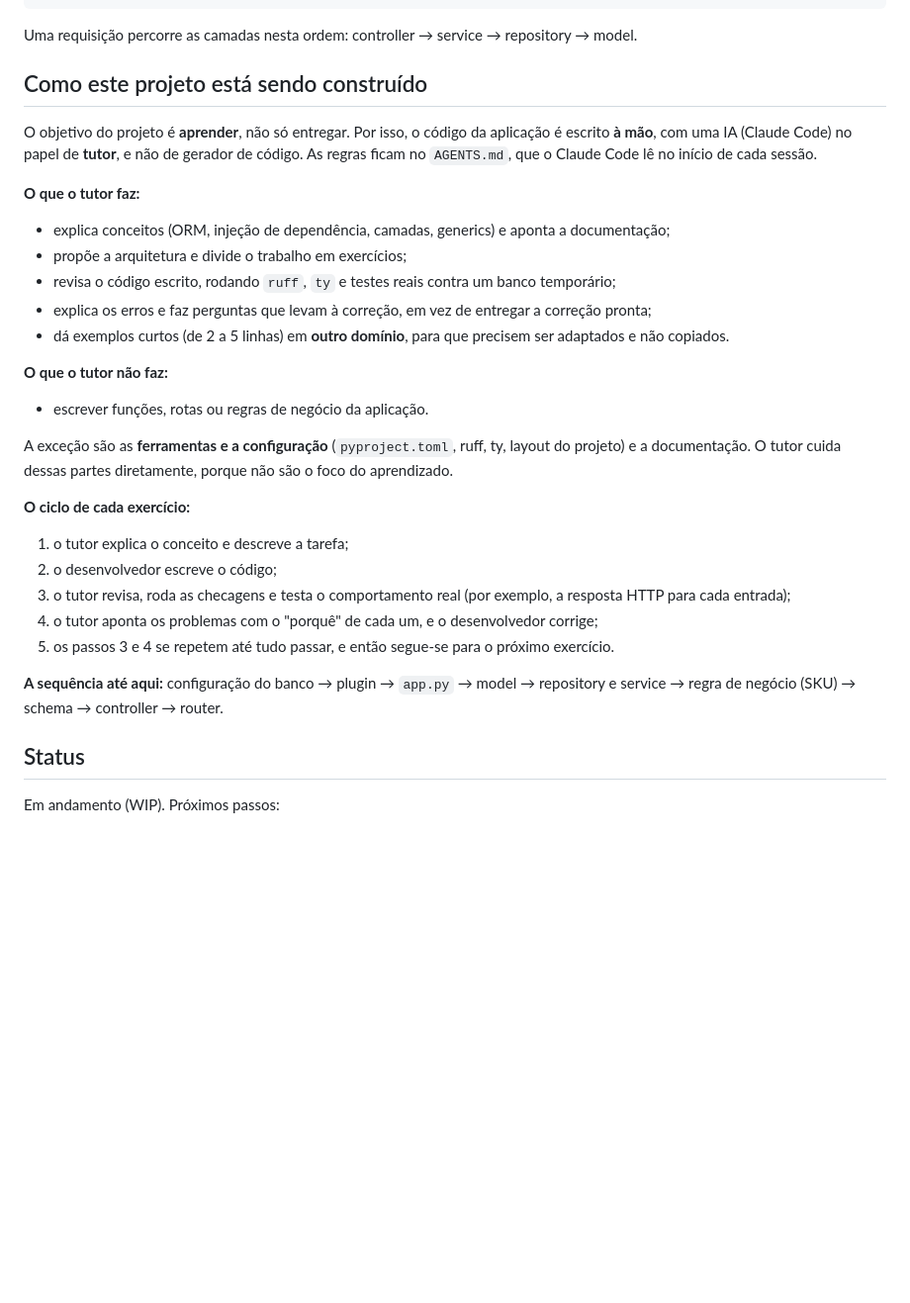
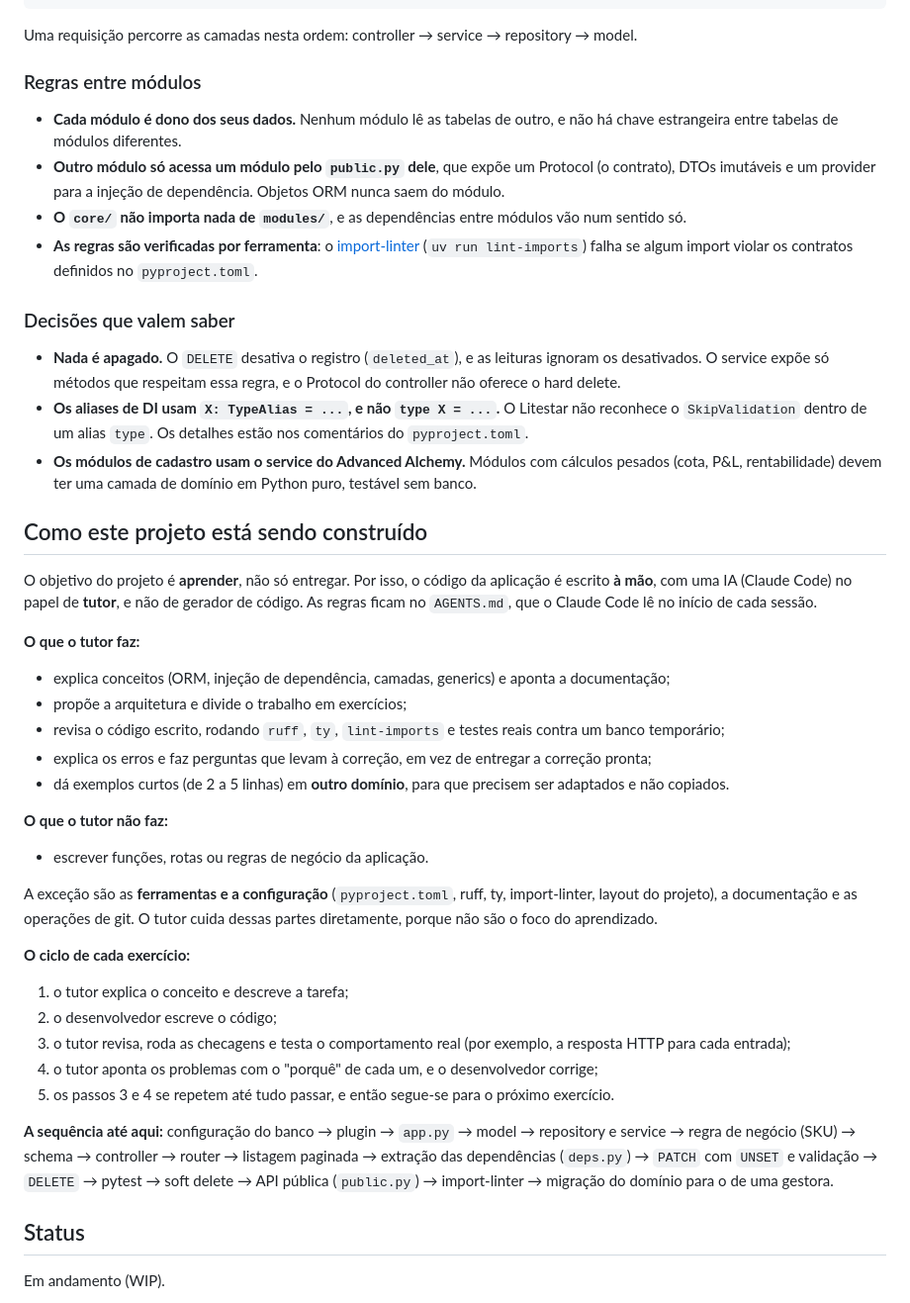
Before and after one commit to cs-rbrasset/litestar-sandbox, a Markdown page: README.md, the part around one of its changes. Shown at 99% size. Drawn GitHub-style; blank space fills up the shorter version.

````diff
--- a/README.md
+++ b/README.md
@@ -57,6 +75,19 @@ src/litestar_sandbox/
 ```
 
 Uma requisição percorre as camadas nesta ordem: controller → service → repository → model.
+
+### Regras entre módulos
+
+- **Cada módulo é dono dos seus dados.** Nenhum módulo lê as tabelas de outro, e não há chave estrangeira entre tabelas de módulos diferentes.
+- **Outro módulo só acessa um módulo pelo `public.py` dele**, que expõe um Protocol (o contrato), DTOs imutáveis e um provider para a injeção de dependência. Objetos ORM nunca saem do módulo.
+- **O `core/` não importa nada de `modules/`**, e as dependências entre módulos vão num sentido só.
+- **As regras são verificadas por ferramenta**: o [import-linter](https://import-linter.readthedocs.io/) (`uv run lint-imports`) falha se algum import violar os contratos definidos no `pyproject.toml`.
+
+### Decisões que valem saber
+
+- **Nada é apagado.** O `DELETE` desativa o registro (`deleted_at`), e as leituras ignoram os desativados. O service expõe só métodos que respeitam essa regra, e o Protocol do controller não oferece o hard delete.
+- **Os aliases de DI usam `X: TypeAlias = ...`, e não `type X = ...`.** O Litestar não reconhece o `SkipValidation` dentro de um alias `type`. Os detalhes estão nos comentários do `pyproject.toml`.
+- **Os módulos de cadastro usam o service do Advanced Alchemy.** Módulos com cálculos pesados (cota, P&L, rentabilidade) devem ter uma camada de domínio em Python puro, testável sem banco.
 
 ## Como este projeto está sendo construído
 
@@ -66,7 +97,7 @@ O objetivo do projeto é **aprender**, não só entregar. Por isso, o código da
 
 - explica conceitos (ORM, injeção de dependência, camadas, generics) e aponta a documentação;
 - propõe a arquitetura e divide o trabalho em exercícios;
-- revisa o código escrito, rodando `ruff`, `ty` e testes reais contra um banco temporário;
+- revisa o código escrito, rodando `ruff`, `ty`, `lint-imports` e testes reais contra um banco temporário;
 - explica os erros e faz perguntas que levam à correção, em vez de entregar a correção pronta;
 - dá exemplos curtos (de 2 a 5 linhas) em **outro domínio**, para que precisem ser adaptados e não copiados.
 
@@ -74,7 +105,7 @@ O objetivo do projeto é **aprender**, não só entregar. Por isso, o código da
 
 - escrever funções, rotas ou regras de negócio da aplicação.
 
-A exceção são as **ferramentas e a configuração** (`pyproject.toml`, ruff, ty, layout do projeto) e a documentação. O tutor cuida dessas partes diretamente, porque não são o foco do aprendizado.
+A exceção são as **ferramentas e a configuração** (`pyproject.toml`, ruff, ty, import-linter, layout do projeto), a documentação e as operações de git. O tutor cuida dessas partes diretamente, porque não são o foco do aprendizado.
 
 **O ciclo de cada exercício:**
 
@@ -84,9 +115,9 @@ A exceção são as **ferramentas e a configuração** (`pyproject.toml`, ruff,
 4. o tutor aponta os problemas com o "porquê" de cada um, e o desenvolvedor corrige;
 5. os passos 3 e 4 se repetem até tudo passar, e então segue-se para o próximo exercício.
 
-**A sequência até aqui:** configuração do banco → plugin → `app.py` → model → repository e service → regra de negócio (SKU) → schema → controller → router.
+**A sequência até aqui:** configuração do banco → plugin → `app.py` → model → repository e service → regra de negócio (SKU) → schema → controller → router → listagem paginada → extração das dependências (`deps.py`) → `PATCH` com `UNSET` e validação → `DELETE` → pytest → soft delete → API pública (`public.py`) → import-linter → migração do domínio para o de uma gestora.
 
 ## Status
 
-Em andamento (WIP). Próximos passos:
+Em andamento (WIP).
 
````
Also changed, not shown: other parts of README.md (+57 -23 lines).
